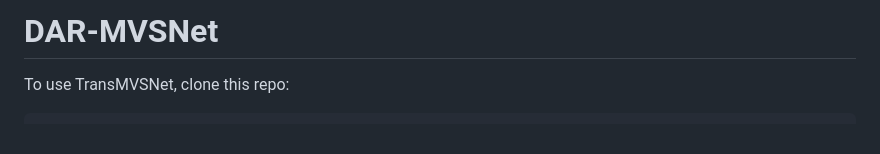
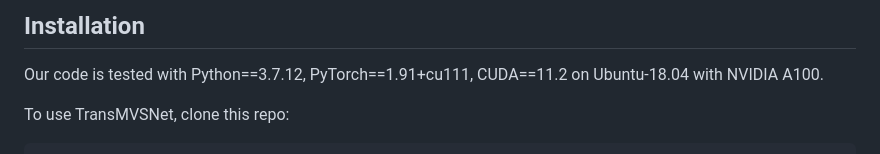
Before and after one commit to LiTingshuai/DAR-MVSNet, a Markdown page: README.md, the part around the change. Rendered like a GitHub page.

````diff
--- a/README.md
+++ b/README.md
@@ -1,4 +1,7 @@
-# DAR-MVSNet
+
+## Installation
+Our code is tested with Python==3.7.12, PyTorch==1.91+cu111, CUDA==11.2 on Ubuntu-18.04 with NVIDIA A100.
+
 To use TransMVSNet, clone this repo:
 
 ```
````
